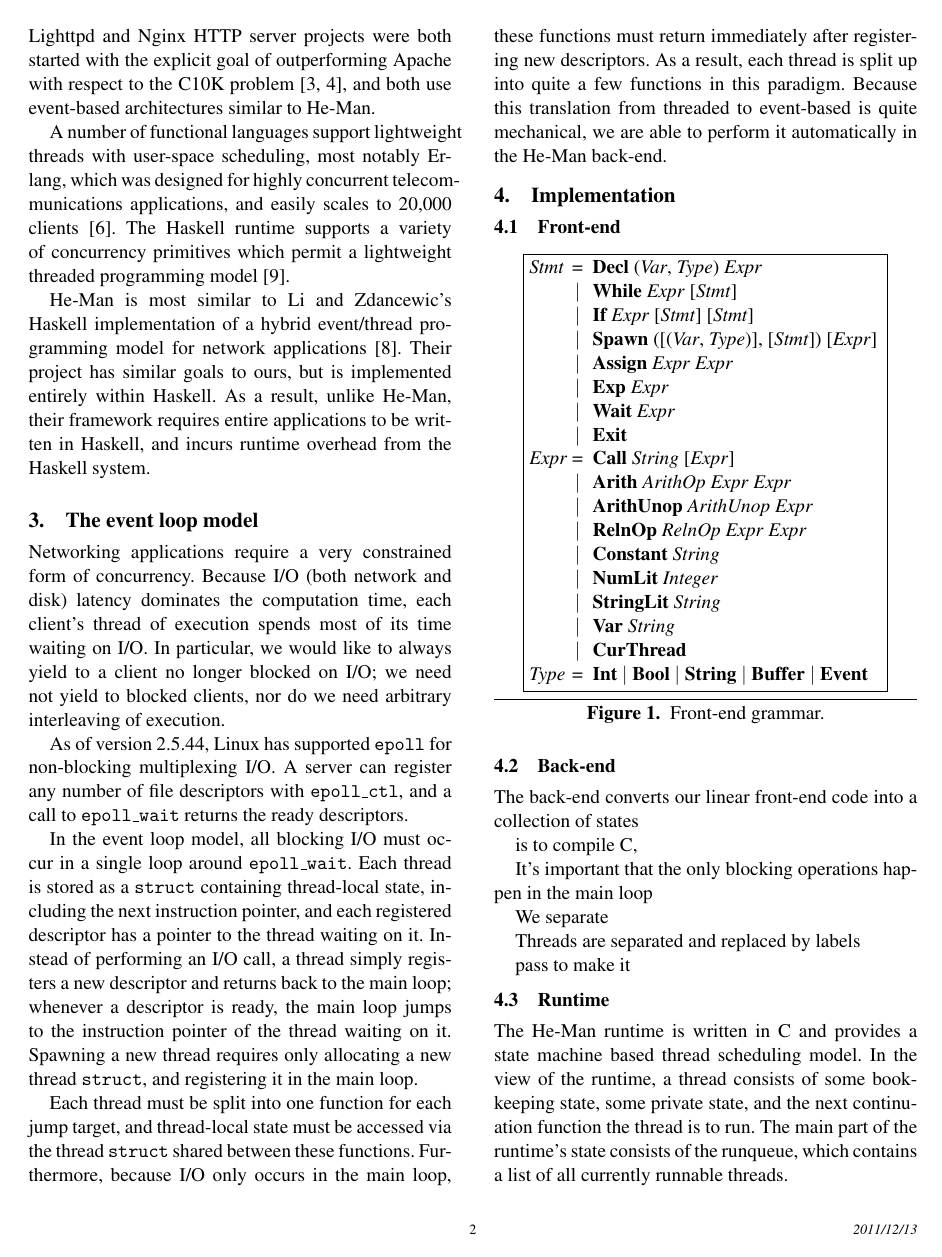
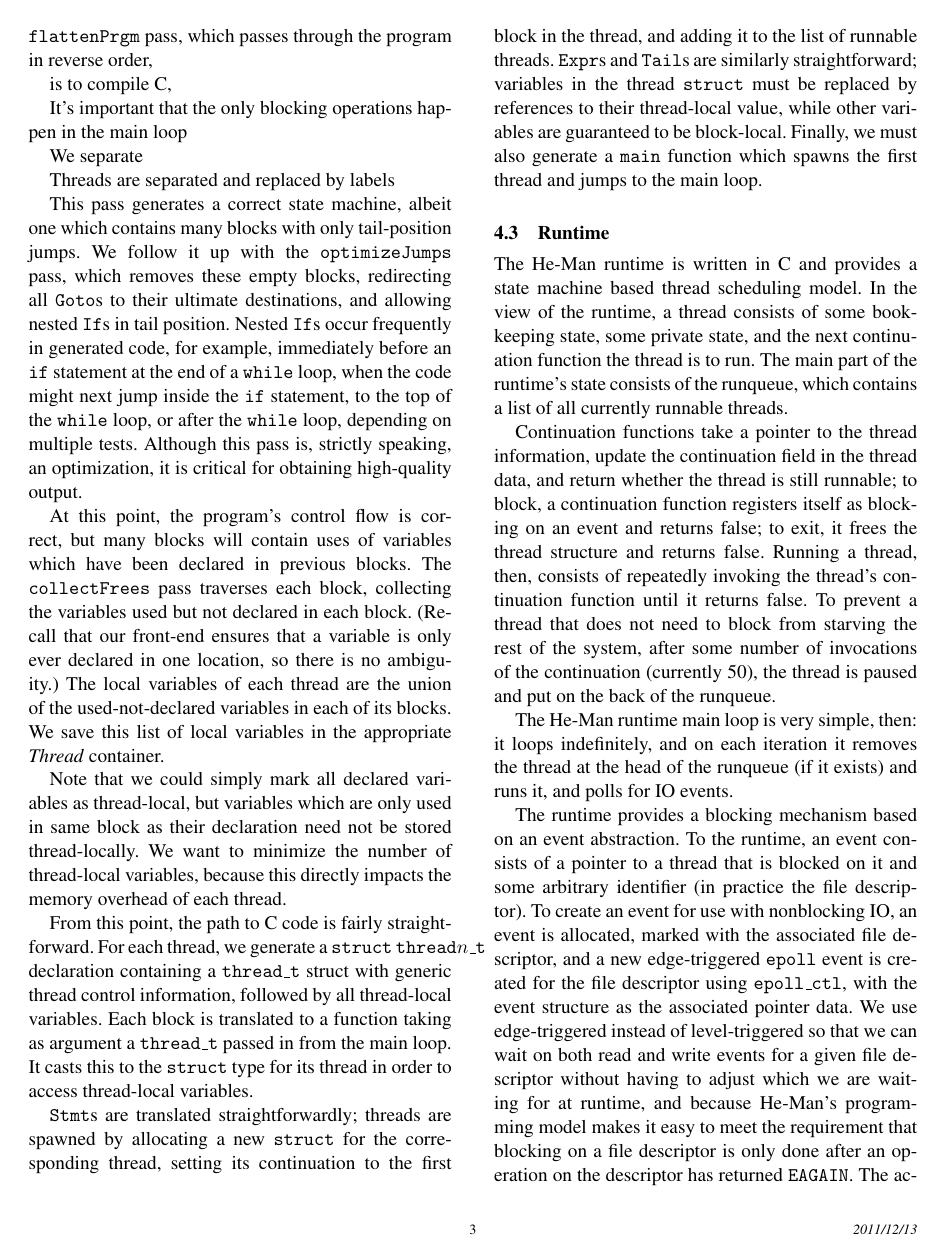
Before and after one commit to msullivan/he-man, a LaTeX paper (report/report.tex): page 2 of 6 before the commit and page 3 of 6 after it. Compiled offline with pdfLaTeX; a missing font is replaced by an installed copy or a similar font.

Commit message:
Almost done with back-end.

```diff
--- a/report/report.tex
+++ b/report/report.tex
@@ -169,19 +169,7 @@ are able to perform it automatically in the He-Man back-end.
 
 \subsection{Back-end}
 
-The back-end converts our linear front-end code into a collection of states
-
-is to compile C,
-
-It's important that the only blocking operations happen in the main loop
-
-We separate
-
-Threads are separated and replaced by labels
-
-pass to make it
-
-\begin{figure}[ht]
+\begin{figure}[ht]\label{fig:backend}
 \centering
 \bnf{
 \i{Thread}
@@ -201,6 +189,57 @@ pass to make it
 }
 \caption{Back-end grammar.}
 \end{figure}
+
+The most important task for our back-end is to convert our linear front-end code
+into a collection of states appropriate for an event loop. This occurs in our
+\t{flattenPrgm} pass, which passes through the program in reverse order,
+
+is to compile C,
+
+It's important that the only blocking operations happen in the main loop
+
+We separate
+
+Threads are separated and replaced by labels
+
+This pass generates a correct state machine, albeit one which contains many
+blocks with only tail-position jumps. We follow it up with the \t{optimizeJumps}
+pass, which removes these empty blocks, redirecting all \t{Goto}s to their
+ultimate destinations, and allowing nested \t{If}s in tail position. Nested
+\t{If}s occur frequently in generated code, for example, immediately before an
+\t{if} statement at the end of a \t{while} loop, when the code might next jump
+inside the \t{if} statement, to the top of the \t{while} loop, or after the
+\t{while} loop, depending on multiple tests. Although this pass is, strictly
+speaking, an optimization, it is critical for obtaining high-quality output.
+
+At this point, the program's control flow is correct, but many blocks will
+contain uses of variables which have been declared in previous blocks. The
+\t{collectFrees} pass traverses each block, collecting the variables used but
+not declared in each block. (Recall that our front-end ensures that a variable
+is only ever declared in one location, so there is no ambiguity.) The local
+variables of each thread are the union of the used-not-declared variables in
+each of its blocks. We save this list of local variables in the appropriate
+\i{Thread} container.
+
+Note that we could simply mark all declared variables as thread-local, but
+variables which are only used in same block as their declaration need not be
+stored thread-locally. We want to minimize the number of thread-local variables,
+because this directly impacts the memory overhead of each thread.
+
+From this point, the path to C code is fairly straightforward. For each thread,
+we generate a \t{struct} \t{thread$n$\_t} declaration containing a \t{thread\_t}
+struct with generic thread control information, followed by all thread-local
+variables. Each block is translated to a function taking as argument a
+\t{thread\_t} passed in from the main loop. It casts this to the \t{struct} type
+for its thread in order to access thread-local variables.
+
+\t{Stmt}s are translated straightforwardly; threads are spawned by allocating a
+new \t{struct} for the corresponding thread, setting its continuation to the
+first block in the thread, and adding it to the list of runnable threads.
+\t{Expr}s and \t{Tail}s are similarly straightforward; variables in the thread
+\t{struct} must be replaced by references to their thread-local value, while
+other variables are guaranteed to be block-local. Finally, we must also generate
+a \t{main} function which spawns the first thread and jumps to the main loop.
 
 \subsection{Runtime}
 
```
Also changed, not shown: report/report.tex (12 more changed lines).
